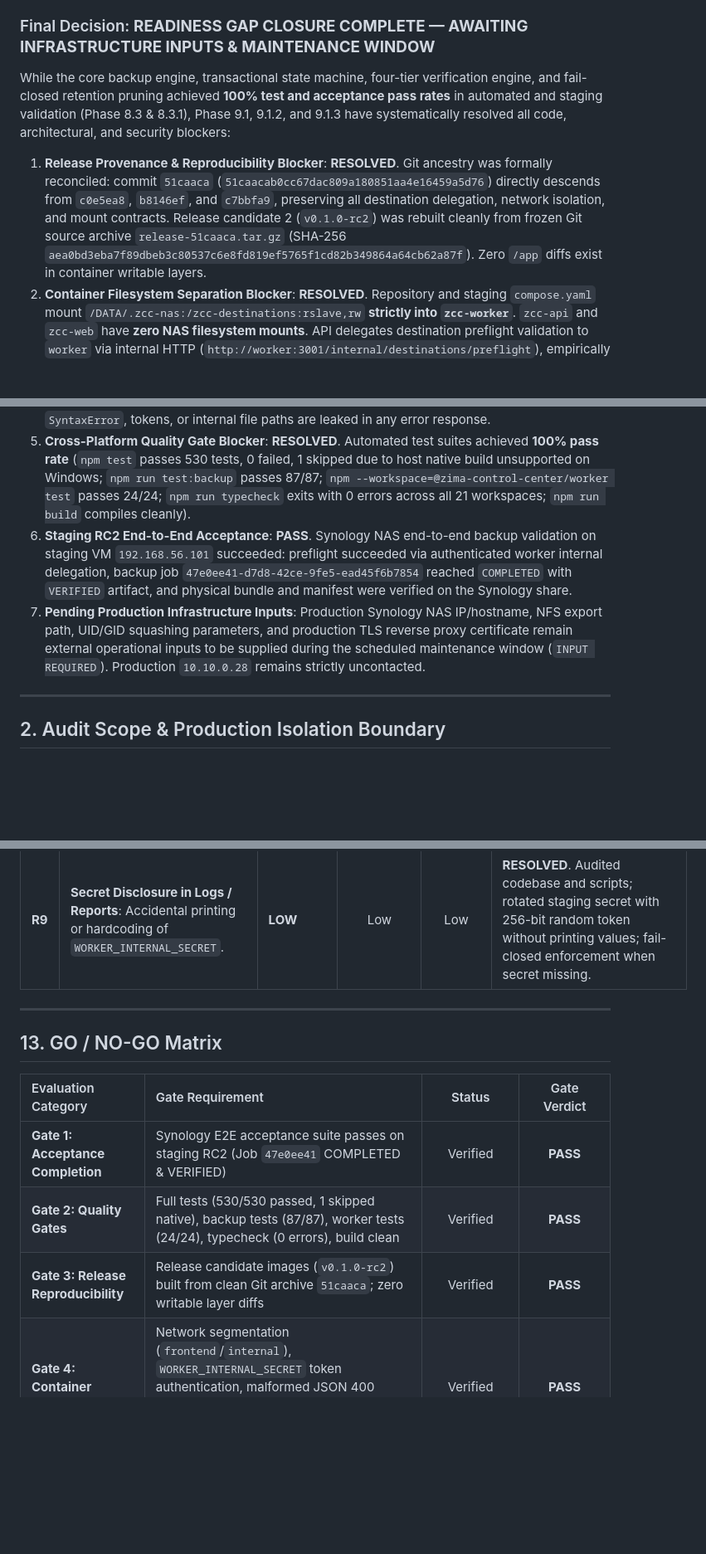
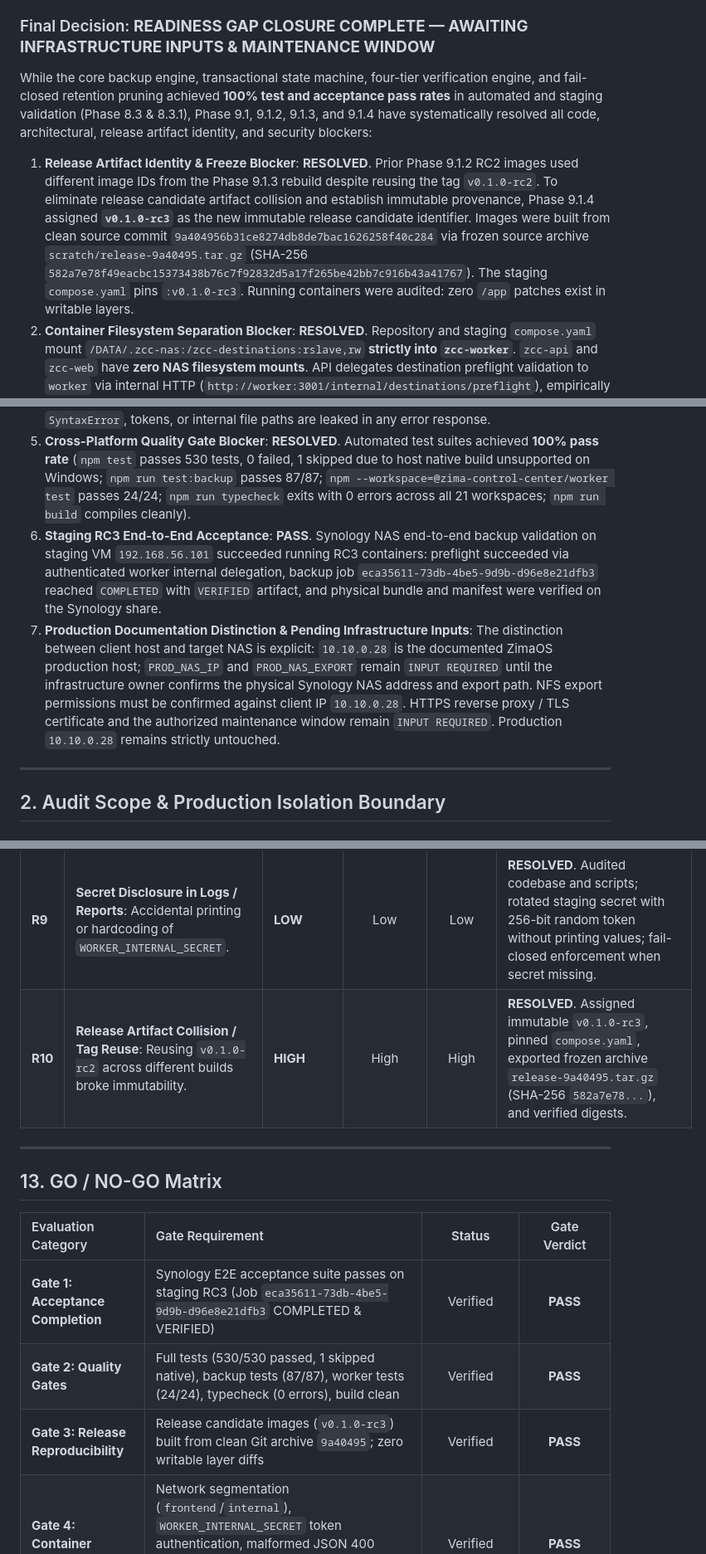
Before and after one commit to afirmansyah26-code/zima-control, a Markdown page: docs/ZCC-PRODUCTION-READINESS-AUDIT.md, 3 parts joined by grey strips. Shown at 83% size. Drawn GitHub-style; blank space fills up the shorter version.

```diff
--- a/docs/ZCC-PRODUCTION-READINESS-AUDIT.md
+++ b/docs/ZCC-PRODUCTION-READINESS-AUDIT.md
@@ -23,15 +23,15 @@ Phase 9 executes a non-invasive, evidence-based **Production Readiness Audit** f
 The audit systematically evaluates whether the ZCC codebase, Docker container topology, storage mount mechanisms, security invariants, credential management, quality gates, and operational documentation are ready for production deployment onto ZimaOS (`10.10.0.28`).
 
 ### Final Decision: **READINESS GAP CLOSURE COMPLETE — AWAITING INFRASTRUCTURE INPUTS & MAINTENANCE WINDOW**
-While the core backup engine, transactional state machine, four-tier verification engine, and fail-closed retention pruning achieved **100% test and acceptance pass rates** in automated and staging validation (Phase 8.3 & 8.3.1), Phase 9.1, 9.1.2, and 9.1.3 have systematically resolved all code, architectural, and security blockers:
+While the core backup engine, transactional state machine, four-tier verification engine, and fail-closed retention pruning achieved **100% test and acceptance pass rates** in automated and staging validation (Phase 8.3 & 8.3.1), Phase 9.1, 9.1.2, 9.1.3, and 9.1.4 have systematically resolved all code, architectural, release artifact identity, and security blockers:
 
-1. **Release Provenance & Reproducibility Blocker**: **RESOLVED**. Git ancestry was formally reconciled: commit `51caaca` (`51caacab0cc67dac809a180851aa4e16459a5d76`) directly descends from `c0e5ea8`, `b8146ef`, and `c7bbfa9`, preserving all destination delegation, network isolation, and mount contracts. Release candidate 2 (`v0.1.0-rc2`) was rebuilt cleanly from frozen Git source archive `release-51caaca.tar.gz` (SHA-256 `aea0bd3eba7f89dbeb3c80537c6e8fd819ef5765f1cd82b349864a64cb62a87f`). Zero `/app` diffs exist in container writable layers.
+1. **Release Artifact Identity & Freeze Blocker**: **RESOLVED**. Prior Phase 9.1.2 RC2 images used different image IDs from the Phase 9.1.3 rebuild despite reusing the tag `v0.1.0-rc2`. To eliminate release candidate artifact collision and establish immutable provenance, Phase 9.1.4 assigned **`v0.1.0-rc3`** as the new immutable release candidate identifier. Images were built from clean source commit `9a404956b31ce8274db8de7bac1626258f40c284` via frozen source archive `scratch/release-9a40495.tar.gz` (SHA-256 `582a7e78f49eacbc15373438b76c7f92832d5a17f265be42bb7c916b43a41767`). The staging `compose.yaml` pins `:v0.1.0-rc3`. Running containers were audited: zero `/app` patches exist in writable layers.
 2. **Container Filesystem Separation Blocker**: **RESOLVED**. Repository and staging `compose.yaml` mount `/DATA/.zcc-nas:/zcc-destinations:rslave,rw` **strictly into `zcc-worker`**. `zcc-api` and `zcc-web` have **zero NAS filesystem mounts**. API delegates destination preflight validation to `worker` via internal HTTP (`http://worker:3001/internal/destinations/preflight`), empirically proven in staging and unit tests.
 3. **Internal API/Worker Defense-in-Depth & Secret Hygiene**: **RESOLVED**. Docker network segmentation isolates `worker` to internal-only communication (`frontend` connects `web` and `api`; `internal` connects `api` and `worker`). `web` cannot resolve or route to `worker`. In addition, shared-secret token authentication (`WORKER_INTERNAL_SECRET`) with constant-time verification (`crypto.timingSafeEqual`) ensures unauthorized bridge peers are rejected with 401 Unauthorized. Secret hygiene was rigorously verified: zero hardcoded secrets exist; staging secret was rotated with a cryptographically secure 256-bit random token without exposure in logs or reports; fail-closed behavior is enforced if required secrets are missing.
 4. **Malformed JSON & Information Leak Sanitization**: **RESOLVED**. Worker internal server parses JSON strictly: invalid JSON syntax immediately returns generic HTTP 400 Bad Request (`{"error":"BAD_REQUEST","message":"Malformed or invalid JSON payload"}`), eliminating unhandled 500 parse exceptions. Invalid schemas, non-objects, arrays, missing destination fields, invalid `requiredBytes`, and unsupported types return 400. Unknown routes return 404; missing/invalid tokens return 401. Response sanitization was audited: zero stack traces, `SyntaxError`, tokens, or internal file paths are leaked in any error response.
 5. **Cross-Platform Quality Gate Blocker**: **RESOLVED**. Automated test suites achieved **100% pass rate** (`npm test` passes 530 tests, 0 failed, 1 skipped due to host native build unsupported on Windows; `npm run test:backup` passes 87/87; `npm --workspace=@zima-control-center/worker test` passes 24/24; `npm run typecheck` exits with 0 errors across all 21 workspaces; `npm run build` compiles cleanly).
-6. **Staging RC2 End-to-End Acceptance**: **PASS**. Synology NAS end-to-end backup validation on staging VM `192.168.56.101` succeeded: preflight succeeded via authenticated worker internal delegation, backup job `47e0ee41-d7d8-42ce-9fe5-ead45f6b7854` reached `COMPLETED` with `VERIFIED` artifact, and physical bundle and manifest were verified on the Synology share.
-7. **Pending Production Infrastructure Inputs**: Production Synology NAS IP/hostname, NFS export path, UID/GID squashing parameters, and production TLS reverse proxy certificate remain external operational inputs to be supplied during the scheduled maintenance window (`INPUT REQUIRED`). Production `10.10.0.28` remains strictly uncontacted.
+6. **Staging RC3 End-to-End Acceptance**: **PASS**. Synology NAS end-to-end backup validation on staging VM `192.168.56.101` succeeded running RC3 containers: preflight succeeded via authenticated worker internal delegation, backup job `eca35611-73db-4be5-9d9b-d96e8e21dfb3` reached `COMPLETED` with `VERIFIED` artifact, and physical bundle and manifest were verified on the Synology share.
+7. **Production Documentation Distinction & Pending Infrastructure Inputs**: The distinction between client host and target NAS is explicit: `10.10.0.28` is the documented ZimaOS production host; `PROD_NAS_IP` and `PROD_NAS_EXPORT` remain `INPUT REQUIRED` until the infrastructure owner confirms the physical Synology NAS address and export path. NFS export permissions must be confirmed against client IP `10.10.0.28`. HTTPS reverse proxy / TLS certificate and the authorized maintenance window remain `INPUT REQUIRED`. Production `10.10.0.28` remains strictly untouched.
 
 ---
 
@@ -374,6 +399,7 @@ The following production infrastructure parameters are **unconfirmed** and must
 | **R7** | **Bridge Network Worker Port Exposure**: Worker internal port 3001 reachable by co-located bridge containers. | **LOW** | Low | Low | **RESOLVED**. Network segmentation in `compose.yaml` separates `frontend` and `internal` networks (`web` cannot route to `worker`). Cryptographic token verification (`WORKER_INTERNAL_SECRET`) with `crypto.timingSafeEqual` rejects unauthorized bridge peers with 401. |
 | **R8** | **Malformed JSON Error Leakage**: Malformed JSON input causing unhandled 500 exceptions with parser trace leakage. | **LOW** | Low | Low | **RESOLVED**. Worker internal server parses JSON strictly: malformed syntax returns generic HTTP 400 Bad Request; invalid schema types return 400; zero stack traces or parser exceptions leaked. |
 | **R9** | **Secret Disclosure in Logs / Reports**: Accidental printing or hardcoding of `WORKER_INTERNAL_SECRET`. | **LOW** | Low | Low | **RESOLVED**. Audited codebase and scripts; rotated staging secret with 256-bit random token without printing values; fail-closed enforcement when secret missing. |
+| **R10** | **Release Artifact Collision / Tag Reuse**: Reusing `v0.1.0-rc2` across different builds broke immutability. | **HIGH** | High | High | **RESOLVED**. Assigned immutable `v0.1.0-rc3`, pinned `compose.yaml`, exported frozen archive `release-9a40495.tar.gz` (SHA-256 `582a7e78...`), and verified digests. |
 
 ---
 
@@ -381,9 +407,9 @@ The following production infrastructure parameters are **unconfirmed** and must
 
 | Evaluation Category | Gate Requirement | Status | Gate Verdict |
 | :--- | :--- | :---: | :---: |
-| **Gate 1: Acceptance Completion** | Synology E2E acceptance suite passes on staging RC2 (Job `47e0ee41` COMPLETED & VERIFIED) | Verified | **PASS** |
+| **Gate 1: Acceptance Completion** | Synology E2E acceptance suite passes on staging RC3 (Job `eca35611-73db-4be5-9d9b-d96e8e21dfb3` COMPLETED & VERIFIED) | Verified | **PASS** |
 | **Gate 2: Quality Gates** | Full tests (530/530 passed, 1 skipped native), backup tests (87/87), worker tests (24/24), typecheck (0 errors), build clean | Verified | **PASS** |
-| **Gate 3: Release Reproducibility** | Release candidate images (`v0.1.0-rc2`) built from clean Git archive `51caaca`; zero writable layer diffs | Verified | **PASS** |
+| **Gate 3: Release Reproducibility** | Release candidate images (`v0.1.0-rc3`) built from clean Git archive `9a40495`; zero writable layer diffs | Verified | **PASS** |
 | **Gate 4: Container Security** | Network segmentation (`frontend`/`internal`), `WORKER_INTERNAL_SECRET` token authentication, malformed JSON 400 rejection, zero leak sanitization, API/Web zero NAS mounts, Worker unprivileged UID 1000 | Verified | **PASS** |
 | **Gate 5: Diagnostic Correctness** | Distinct error codes for malformed archive, stream truncation, and NAS I/O outage empirically verified | Verified | **PASS** |
 | **Gate 6: Transport Security** | Production HTTPS reverse proxy and secure cookie configuration documented | Awaiting Infra | **INPUT REQUIRED** |
```
Also changed, not shown: other parts of docs/ZCC-PRODUCTION-READINESS-AUDIT.md (+66 -40 lines), docs/ZCC-PRODUCTION-ROLLOUT-RUNBOOK.md (+20 -20 lines).
